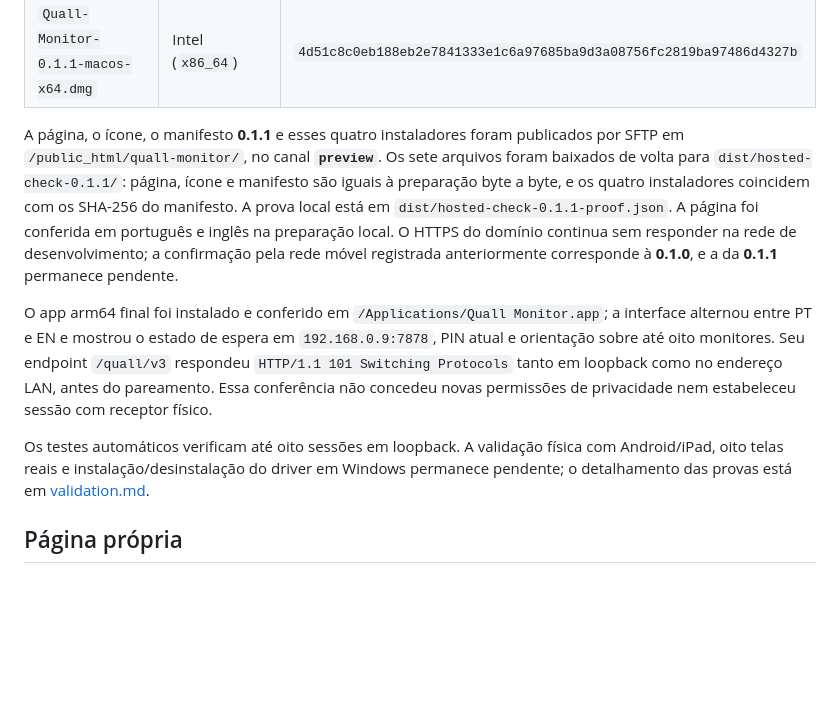
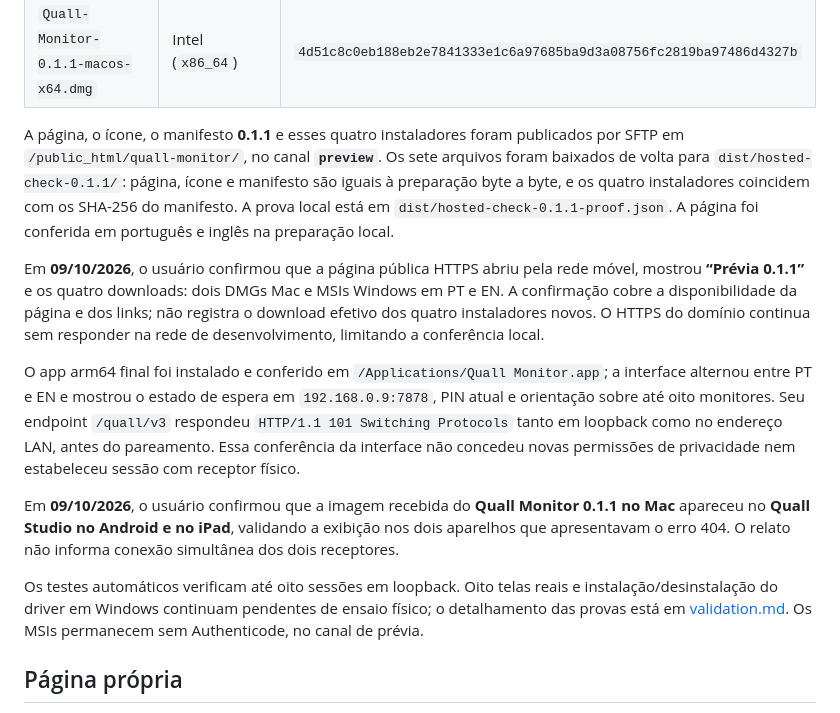
Before and after one commit to Quevenapp/Quall-Monitor, a Markdown page: docs/downloads.md, the part around the change. GitHub-like rendering; blank space fills up the shorter version.

```diff
--- a/docs/downloads.md
+++ b/docs/downloads.md
@@ -36,11 +36,15 @@ Os pacotes Mac finais receberam **Developer ID Application**, com hardened runti
 | `Quall-Monitor-0.1.1-macos-arm64.dmg` | Apple Silicon (`arm64`) | `575ea04a34e19c0edb6c4b8e507e7a75b5f46ff7fd67f3f816f23f382f718a4f` |
 | `Quall-Monitor-0.1.1-macos-x64.dmg` | Intel (`x86_64`) | `4d51c8c0eb188eb2e7841333e1c6a97685ba9d3a08756fc2819ba97486d4327b` |
 
-A página, o ícone, o manifesto **0.1.1** e esses quatro instaladores foram publicados por SFTP em `/public_html/quall-monitor/`, no canal **`preview`**. Os sete arquivos foram baixados de volta para `dist/hosted-check-0.1.1/`: página, ícone e manifesto são iguais à preparação byte a byte, e os quatro instaladores coincidem com os SHA-256 do manifesto. A prova local está em `dist/hosted-check-0.1.1-proof.json`. A página foi conferida em português e inglês na preparação local. O HTTPS do domínio continua sem responder na rede de desenvolvimento; a confirmação pela rede móvel registrada anteriormente corresponde à **0.1.0**, e a da **0.1.1** permanece pendente.
+A página, o ícone, o manifesto **0.1.1** e esses quatro instaladores foram publicados por SFTP em `/public_html/quall-monitor/`, no canal **`preview`**. Os sete arquivos foram baixados de volta para `dist/hosted-check-0.1.1/`: página, ícone e manifesto são iguais à preparação byte a byte, e os quatro instaladores coincidem com os SHA-256 do manifesto. A prova local está em `dist/hosted-check-0.1.1-proof.json`. A página foi conferida em português e inglês na preparação local.
 
-O app arm64 final foi instalado e conferido em `/Applications/Quall Monitor.app`; a interface alternou entre PT e EN e mostrou o estado de espera em `192.168.0.9:7878`, PIN atual e orientação sobre até oito monitores. Seu endpoint `/quall/v3` respondeu `HTTP/1.1 101 Switching Protocols` tanto em loopback como no endereço LAN, antes do pareamento. Essa conferência não concedeu novas permissões de privacidade nem estabeleceu sessão com receptor físico.
+Em **09/10/2026**, o usuário confirmou que a página pública HTTPS abriu pela rede móvel, mostrou **“Prévia 0.1.1”** e os quatro downloads: dois DMGs Mac e MSIs Windows em PT e EN. A confirmação cobre a disponibilidade da página e dos links; não registra o download efetivo dos quatro instaladores novos. O HTTPS do domínio continua sem responder na rede de desenvolvimento, limitando a conferência local.
 
-Os testes automáticos verificam até oito sessões em loopback. A validação física com Android/iPad, oito telas reais e instalação/desinstalação do driver em Windows permanece pendente; o detalhamento das provas está em [validation.md](validation.md#versão-011--ci-e-instaladores).
+O app arm64 final foi instalado e conferido em `/Applications/Quall Monitor.app`; a interface alternou entre PT e EN e mostrou o estado de espera em `192.168.0.9:7878`, PIN atual e orientação sobre até oito monitores. Seu endpoint `/quall/v3` respondeu `HTTP/1.1 101 Switching Protocols` tanto em loopback como no endereço LAN, antes do pareamento. Essa conferência da interface não concedeu novas permissões de privacidade nem estabeleceu sessão com receptor físico.
+
+Em **09/10/2026**, o usuário confirmou que a imagem recebida do **Quall Monitor 0.1.1 no Mac** apareceu no **Quall Studio no Android e no iPad**, validando a exibição nos dois aparelhos que apresentavam o erro 404. O relato não informa conexão simultânea dos dois receptores.
+
+Os testes automáticos verificam até oito sessões em loopback. Oito telas reais e instalação/desinstalação do driver em Windows continuam pendentes de ensaio físico; o detalhamento das provas está em [validation.md](validation.md#versão-011--publicação-do-site-e-limites). Os MSIs permanecem sem Authenticode, no canal de prévia.
 
 ## Página própria
 
```
Also changed, not shown: docs/validation.md (+7 -3 lines).
